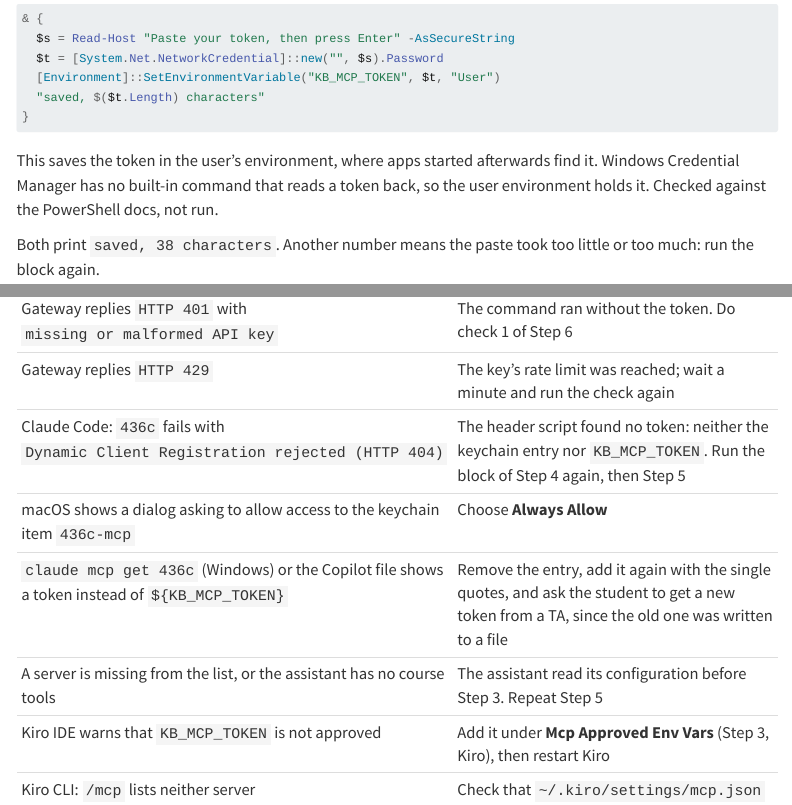
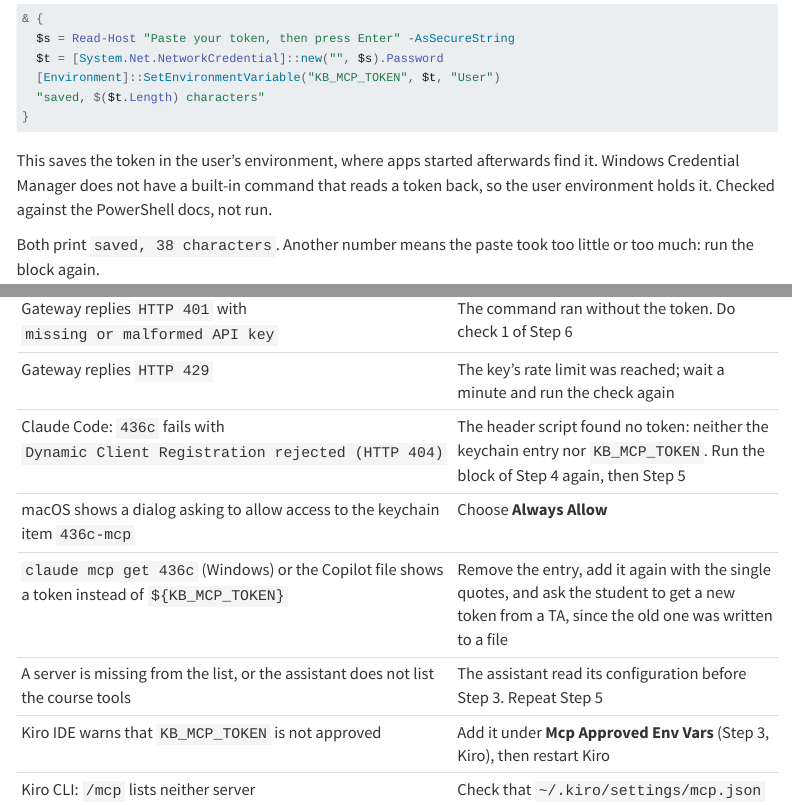
Before and after one commit to cpsc436c-2026w1/lecture-reviews, a Quarto document (assistant-setup.qmd): the page in a window 1100 px wide, from 7470 px down, and a second part further down, joined at a grey line. Rendered offline with R 4.5, knitr and Pandoc in place of Quarto, with nearby package versions; menus at the side of the page are left out; long lines of code are wrapped.

Commit message:
assistant setup page: negate the verb

````diff
--- a/assistant-setup.qmd
+++ b/assistant-setup.qmd
@@ -351,7 +351,7 @@ Windows (PowerShell):
 ```
 
 This saves the token in the user's environment, where apps started afterwards find it. Windows Credential Manager
-has no built-in command that reads a token back, so the user environment holds it. Checked against the PowerShell
+does not have a built-in command that reads a token back, so the user environment holds it. Checked against the PowerShell
 docs, not run.
 
 Both print `saved, 38 characters`. Another number means the paste took too little or too much: run the block again.
@@ -508,7 +508,7 @@ again with step 2.
 | Claude Code: `436c` fails with `Dynamic Client Registration rejected (HTTP 404)` | The header script found no token: neither the keychain entry nor `KB_MCP_TOKEN`. Run the block of Step 4 again, then Step 5 |
 | macOS shows a dialog asking to allow access to the keychain item `436c-mcp` | Choose **Always Allow** |
 | `claude mcp get 436c` (Windows) or the Copilot file shows a token instead of `${KB_MCP_TOKEN}` | Remove the entry, add it again with the single quotes, and ask the student to get a new token from a TA, since the old one was written to a file |
-| A server is missing from the list, or the assistant has no course tools | The assistant read its configuration before Step 3. Repeat Step 5 |
+| A server is missing from the list, or the assistant does not list the course tools | The assistant read its configuration before Step 3. Repeat Step 5 |
 | Kiro IDE warns that `KB_MCP_TOKEN` is not approved | Add it under **Mcp Approved Env Vars** (Step 3, Kiro), then restart Kiro |
 | Kiro CLI: `/mcp` lists neither server | Check that `~/.kiro/settings/mcp.json` is valid JSON with both entries, then restart `kiro-cli chat`. If they still do not appear, show a TA |
 | Kiro IDE or VS Code started from the icon fails with 401, the terminal check says `set` | The app did not see the shell profile. Quit it and start it from the terminal: `kiro .` or `code .` |
````
